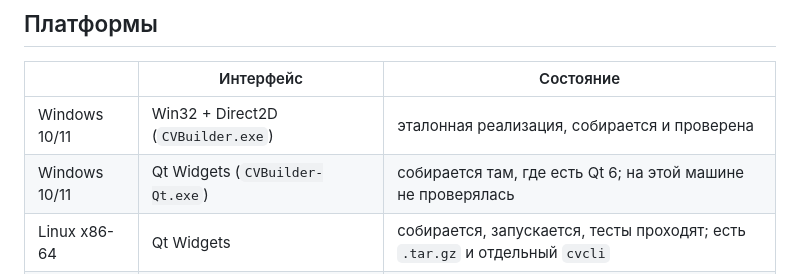
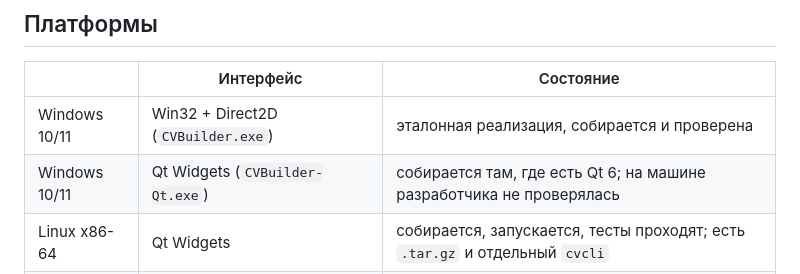
Before and after one commit to rochelvi/cv-builder, a Markdown page: README.md, the part around the change. GitHub-like rendering.

Commit message:
Fix typo in README regarding Qt Widgets build status on Windows

```diff
--- a/README.md
+++ b/README.md
@@ -13,7 +13,7 @@
 | | Интерфейс | Состояние |
 | --- | --- | --- |
 | Windows 10/11 | Win32 + Direct2D (`CVBuilder.exe`) | эталонная реализация, собирается и проверена |
-| Windows 10/11 | Qt Widgets (`CVBuilder-Qt.exe`) | собирается там, где есть Qt 6; на этой машине не проверялась |
+| Windows 10/11 | Qt Widgets (`CVBuilder-Qt.exe`) | собирается там, где есть Qt 6; на машине разработчика не проверялась |
 | Linux x86-64 | Qt Widgets | собирается, запускается, тесты проходят; есть `.tar.gz` и отдельный `cvcli` |
 | macOS | Qt Widgets | код есть, но на Mac не собиралась — см. «Что осталось» |
 | любая | `cvcli` — рендер JSON → PDF без окна | собирается и проверена на Windows и Linux |
```
